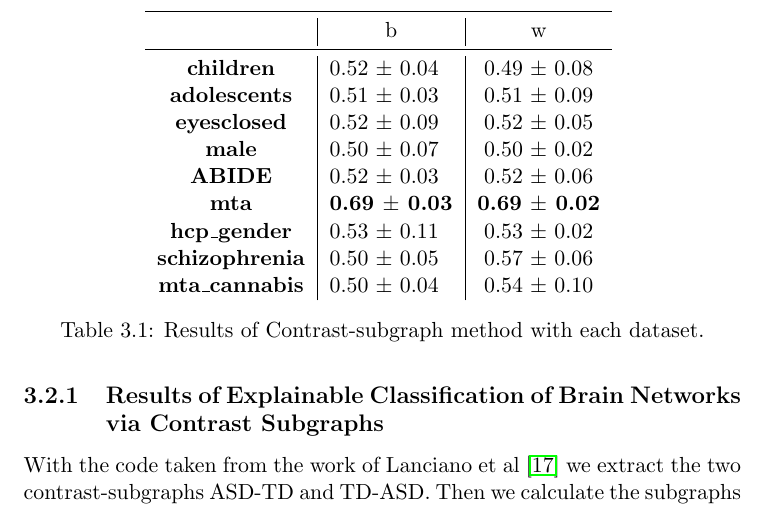
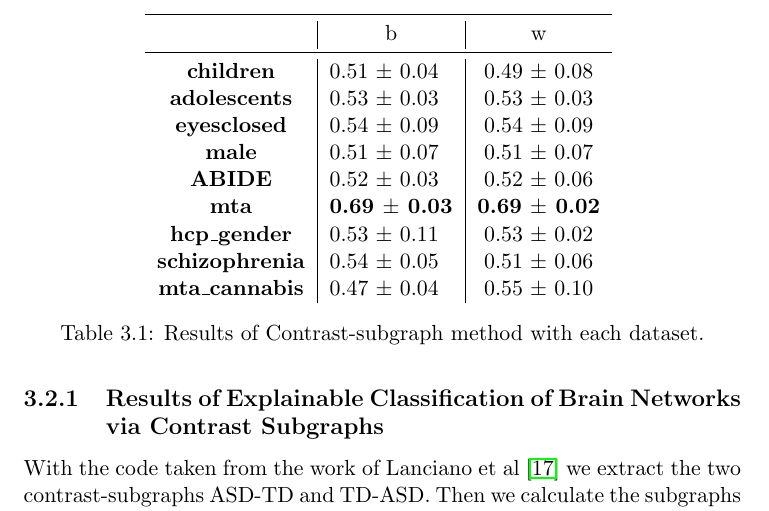
Before and after one commit to Ilaria27/Brain-networks, a LaTeX thesis (LaTex/Empirical survey main.tex, which reads LaTex/experiments.tex): part of page 34 of 45, cut so that both start at the same text. Compiled offline with pdfLaTeX.

Commit message:
experiments changes

```diff
--- a/LaTex/experiments.tex
+++ b/LaTex/experiments.tex
@@ -82,15 +82,15 @@ Each experiment is repeated ten times, in order to take the mean of all the accu
 		\toprule
 		& \multicolumn{1}{c|}{b} & w                \\
 		\midrule
-		\textbf{children}      & 0.52 $\pm$ 0.04        & 0.49 $\pm$ 0.08  \\
-		\textbf{adolescents}   & 0.51 $\pm$ 0.03        & 0.51 $\pm$ 0.09  \\
-		\textbf{eyesclosed}    & 0.52 $\pm$ 0.09        & 0.52 $\pm$ 0.05  \\
-		\textbf{male}          & 0.50 $\pm$ 0.07        & 0.50 $\pm$ 0.02  \\
+		\textbf{children}      & 0.51 $\pm$ 0.04        & 0.49 $\pm$ 0.08  \\
+		\textbf{adolescents}   & 0.53 $\pm$ 0.03        & 0.53 $\pm$ 0.03  \\
+		\textbf{eyesclosed}    & 0.54 $\pm$ 0.09        & 0.54 $\pm$ 0.09  \\
+		\textbf{male}          & 0.51 $\pm$ 0.07        & 0.51 $\pm$ 0.07  \\
 		\textbf{ABIDE}         & 0.52 $\pm$ 0.03        & 0.52 $\pm$ 0.06  \\
 		\textbf{mta}           & \textbf{0.69 $\pm$ 0.03}        & \textbf{0.69 $\pm$ 0.02}  \\
 		\textbf{hcp\_gender}   & 0.53 $\pm$ 0.11        & 0.53 $\pm$ 0.02  \\
-		\textbf{schizophrenia} & 0.50 $\pm$ 0.05        & 0.57 $\pm$ 0.06  \\
-		\textbf{mta\_cannabis} & 0.50 $\pm$ 0.04        & 0.54 $\pm$ 0.10
+		\textbf{schizophrenia} & 0.54 $\pm$ 0.05        & 0.51 $\pm$ 0.06  \\
+		\textbf{mta\_cannabis} & 0.47 $\pm$ 0.04        & 0.55 $\pm$ 0.10
 	\end{tabular}
 	\caption{Results of Contrast-subgraph method with each dataset.}
 	\label{tab:c-s}
```
Also changed, not shown: LaTex/Empirical survey main.pdf, 1 other file.
